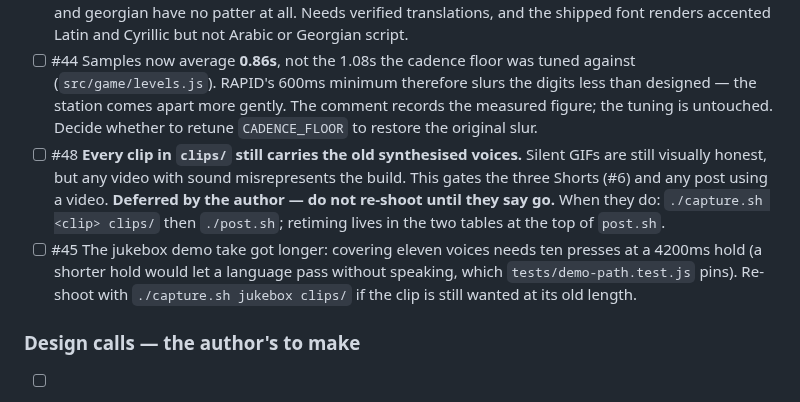
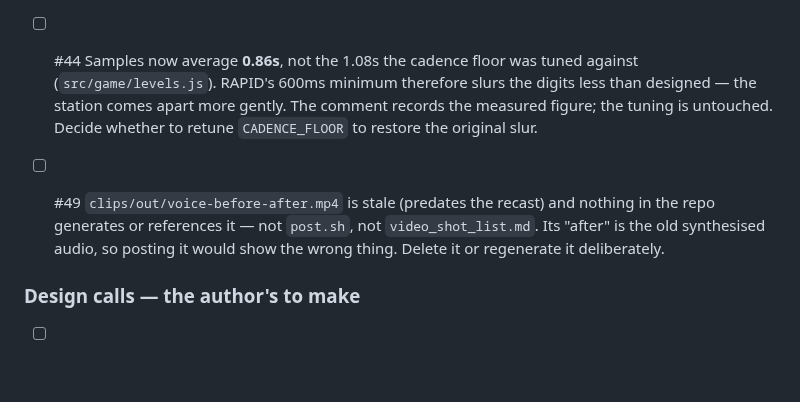
Before and after one commit to kleer001/finding_numbers, a Markdown page: BREADCRUMB.md, the part around the change. Rendered like a GitHub page; blank space fills up the shorter version.

Commit message:
chore(bob): update session breadcrumb
Co-Authored-By: Claude Opus 5 (1M context) <noreply@anthropic.com>

```diff
--- a/BREADCRUMB.md
+++ b/BREADCRUMB.md
@@ -51,15 +51,11 @@ questions below.
   than designed — the station comes apart more gently. The comment records the measured
   figure; the tuning is untouched. Decide whether to retune `CADENCE_FLOOR` to restore
   the original slur.
-- [ ] #48 **Every clip in `clips/` still carries the old synthesised voices.** Silent
-  GIFs are still visually honest, but any video with sound misrepresents the build.
-  This gates the three Shorts (#6) and any post using a video. **Deferred by the author
-  — do not re-shoot until they say go.** When they do: `./capture.sh <clip> clips/`
-  then `./post.sh`; retiming lives in the two tables at the top of `post.sh`.
-- [ ] #45 The jukebox demo take got longer: covering eleven voices needs ten presses at
-  a 4200ms hold (a shorter hold would let a language pass without speaking, which
-  `tests/demo-path.test.js` pins). Re-shoot with `./capture.sh jukebox clips/` if the
-  clip is still wanted at its old length.
+- [ ] #49 `clips/out/voice-before-after.mp4` is stale (predates the recast) and nothing
+  in the repo generates or references it — not `post.sh`, not `video_shot_list.md`. Its
+  "after" is the old synthesised audio, so posting it would show the wrong thing. Delete
+  it or regenerate it deliberately.
+
 
 ### Design calls — the author's to make
 - [ ] #8 Badge garble is OFF. The approved profile had it on, but at severity 0.6 it rots
```
